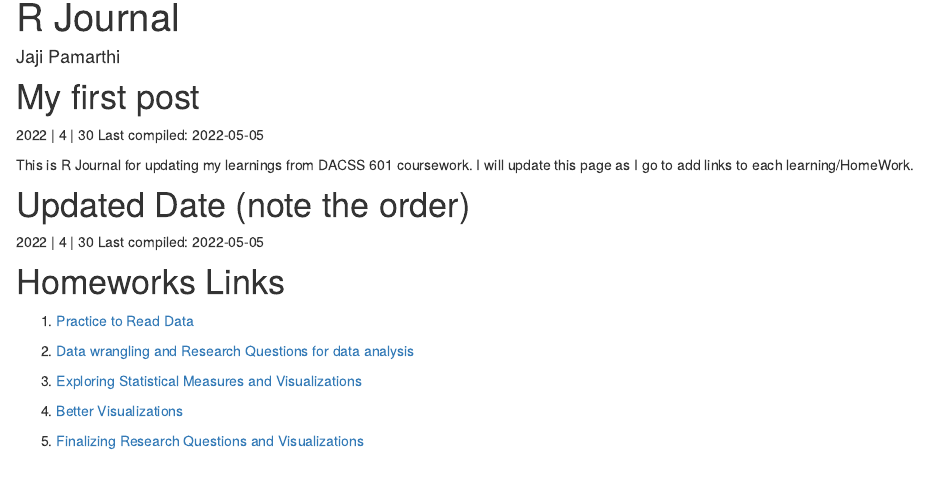
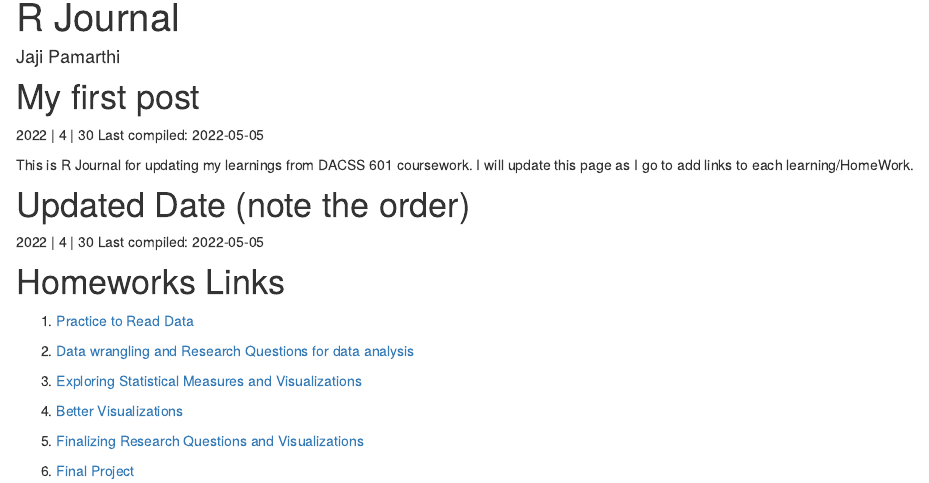
Before and after one commit to Jajipamarthi/Jajipamarthi, an R Markdown document (Journal.Rmd): the page in a window 1100 px wide, from 90 px down. Rendered offline with R 4.5, knitr and Pandoc, with nearby package versions; drawn as R Markdown's standard HTML page in place of the format the file asks for.

Commit message:
updated link

```diff
--- a/Journal.Rmd
+++ b/Journal.Rmd
@@ -36,3 +36,5 @@ This is R Journal for updating my learnings from DACSS 601 coursework. I will up
 4. [Better Visualizations](https://jajipamarthi.github.io/Homework5.html)
 
 5. [Finalizing Research Questions and Visualizations](https://jajipamarthi.github.io/Homework6.html)
+
+6. [Final Project](https://jajipamarthi.github.io/Final_Project.html)
```
Also changed, not shown: 2 other files.
